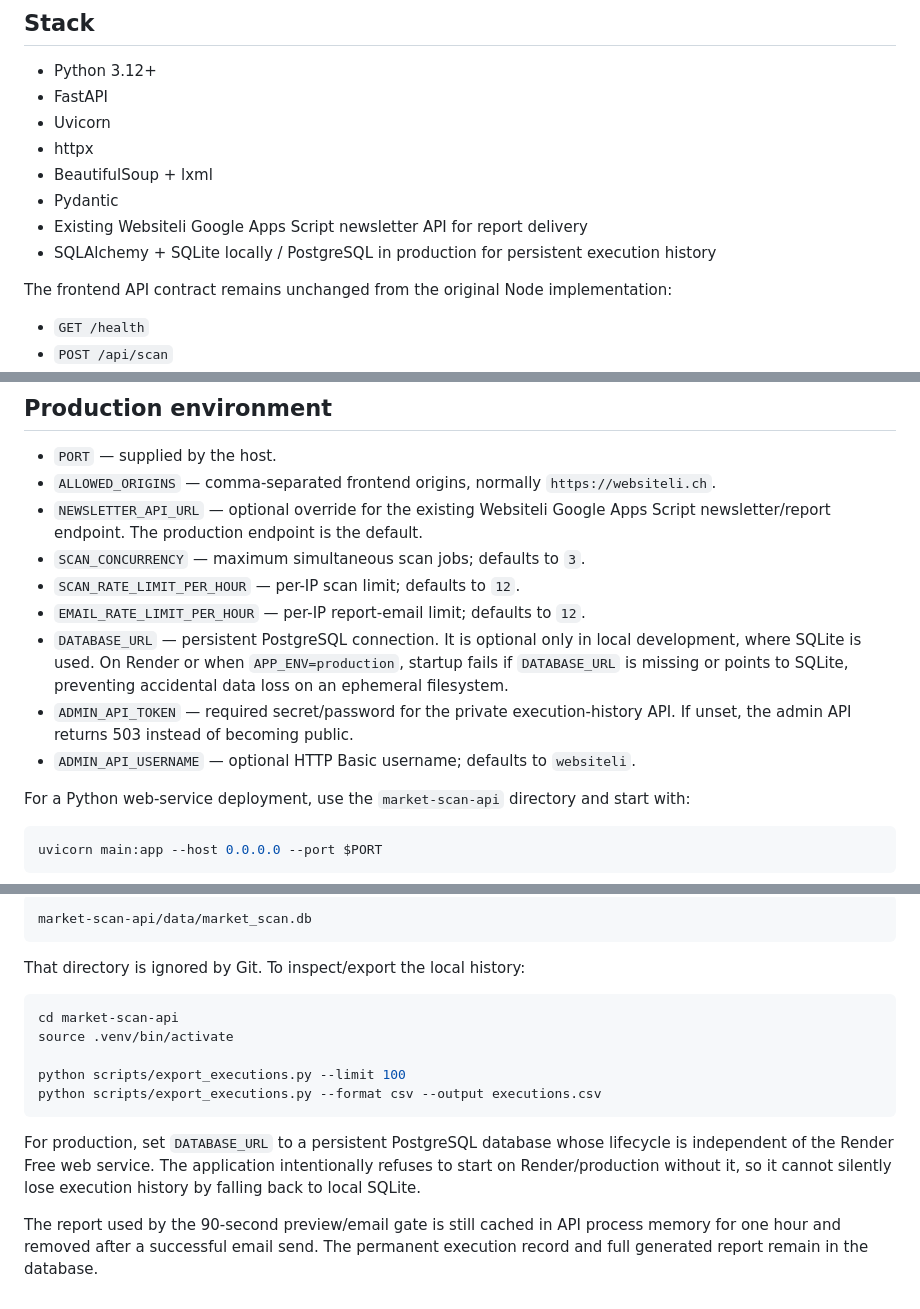
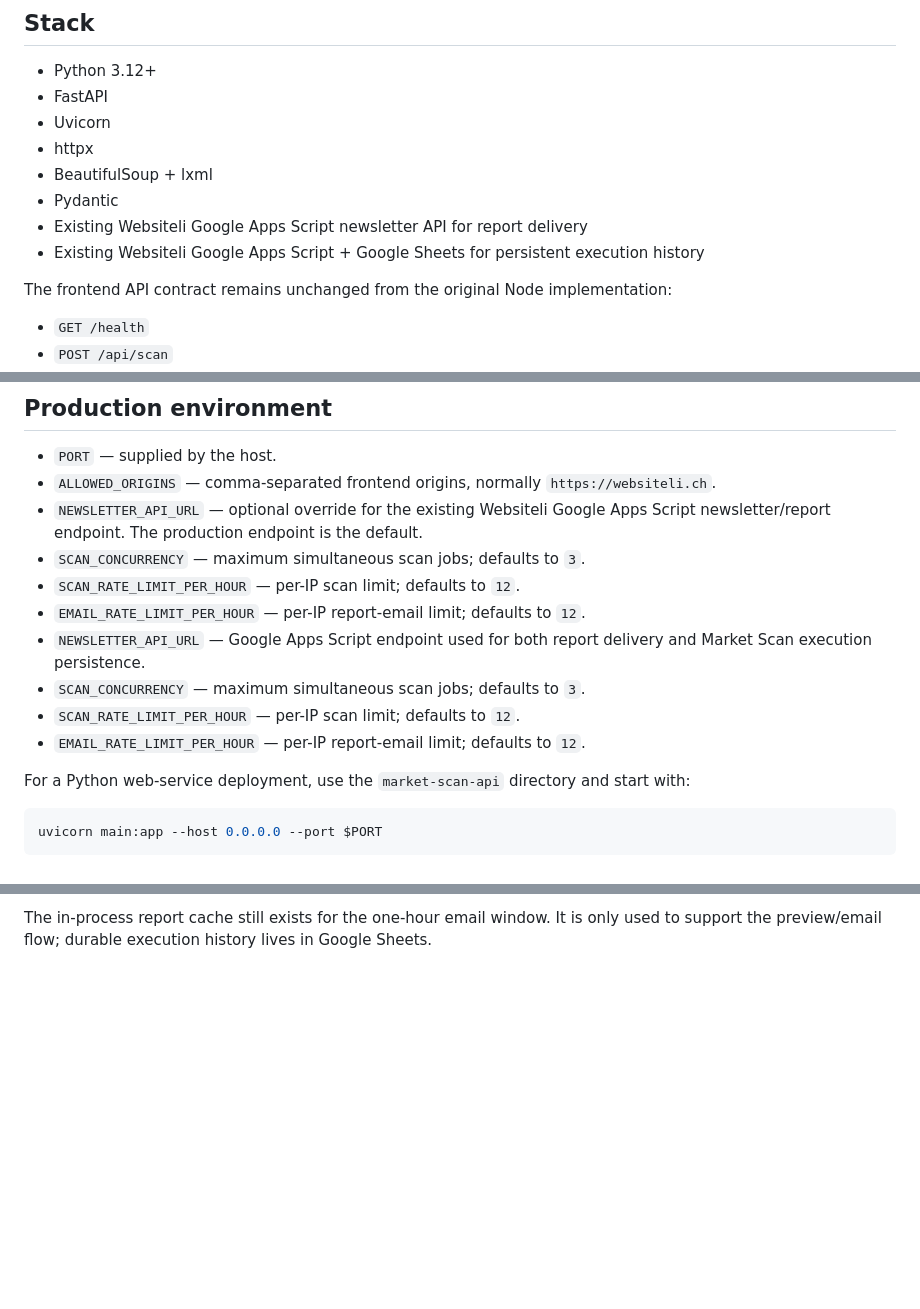
Before and after one commit to kuefmz/websiteli, a Markdown page: market-scan-api/README.md, 3 parts joined by grey strips. Drawn GitHub-style; blank space fills up the shorter version.

````diff
--- a/market-scan-api/README.md
+++ b/market-scan-api/README.md
@@ -17,7 +17,7 @@ The same submission uses Websiteli’s existing Google Apps Script endpoint with
 - BeautifulSoup + lxml
 - Pydantic
 - Existing Websiteli Google Apps Script newsletter API for report delivery
-- SQLAlchemy + SQLite locally / PostgreSQL in production for persistent execution history
+- Existing Websiteli Google Apps Script + Google Sheets for persistent execution history
 
 The frontend API contract remains unchanged from the original Node implementation:
 - `GET /health`
@@ -125,9 +125,10 @@ The frontend does not call the Apps Script endpoint directly for Market Scan sub
 - `SCAN_CONCURRENCY` — maximum simultaneous scan jobs; defaults to `3`.
 - `SCAN_RATE_LIMIT_PER_HOUR` — per-IP scan limit; defaults to `12`.
 - `EMAIL_RATE_LIMIT_PER_HOUR` — per-IP report-email limit; defaults to `12`.
-- `DATABASE_URL` — persistent PostgreSQL connection. It is optional only in local development, where SQLite is used. On Render or when `APP_ENV=production`, startup fails if `DATABASE_URL` is missing or points to SQLite, preventing accidental data loss on an ephemeral filesystem.
-- `ADMIN_API_TOKEN` — required secret/password for the private execution-history API. If unset, the admin API returns 503 instead of becoming public.
-- `ADMIN_API_USERNAME` — optional HTTP Basic username; defaults to `websiteli`.
+- `NEWSLETTER_API_URL` — Google Apps Script endpoint used for both report delivery and Market Scan execution persistence.
+- `SCAN_CONCURRENCY` — maximum simultaneous scan jobs; defaults to `3`.
+- `SCAN_RATE_LIMIT_PER_HOUR` — per-IP scan limit; defaults to `12`.
+- `EMAIL_RATE_LIMIT_PER_HOUR` — per-IP report-email limit; defaults to `12`.
 
 For a Python web-service deployment, use the `market-scan-api` directory and start with:
 
@@ -221,18 +158,2 @@ For local development, execution history is stored in:
 
-```text
-market-scan-api/data/market_scan.db
-```
-
-That directory is ignored by Git. To inspect/export the local history:
-
-```bash
-cd market-scan-api
-source .venv/bin/activate
-
-python scripts/export_executions.py --limit 100
-python scripts/export_executions.py --format csv --output executions.csv
-```
-
-For production, set `DATABASE_URL` to a persistent PostgreSQL database whose lifecycle is independent of the Render Free web service. The application intentionally refuses to start on Render/production without it, so it cannot silently lose execution history by falling back to local SQLite.
-
-The report used by the 90-second preview/email gate is still cached in API process memory for one hour and removed after a successful email send. The permanent execution record and full generated report remain in the database.
+The in-process report cache still exists for the one-hour email window. It is only used to support the preview/email flow; durable execution history lives in Google Sheets.
````
Also changed, not shown: other parts of market-scan-api/README.md (+4 -68 lines).
